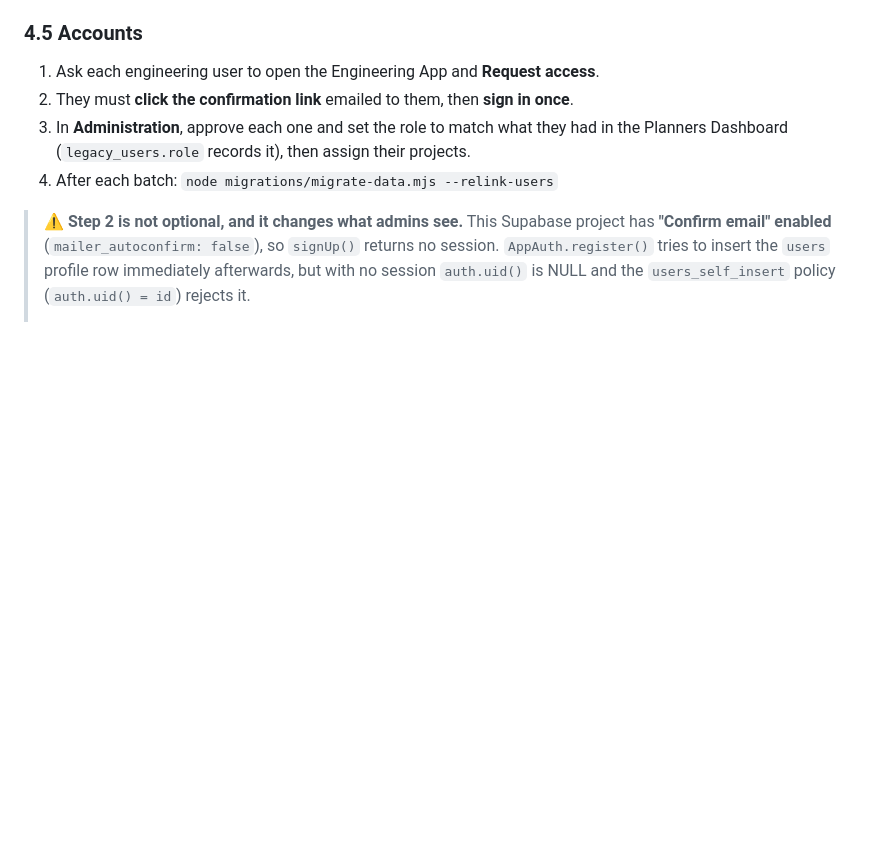
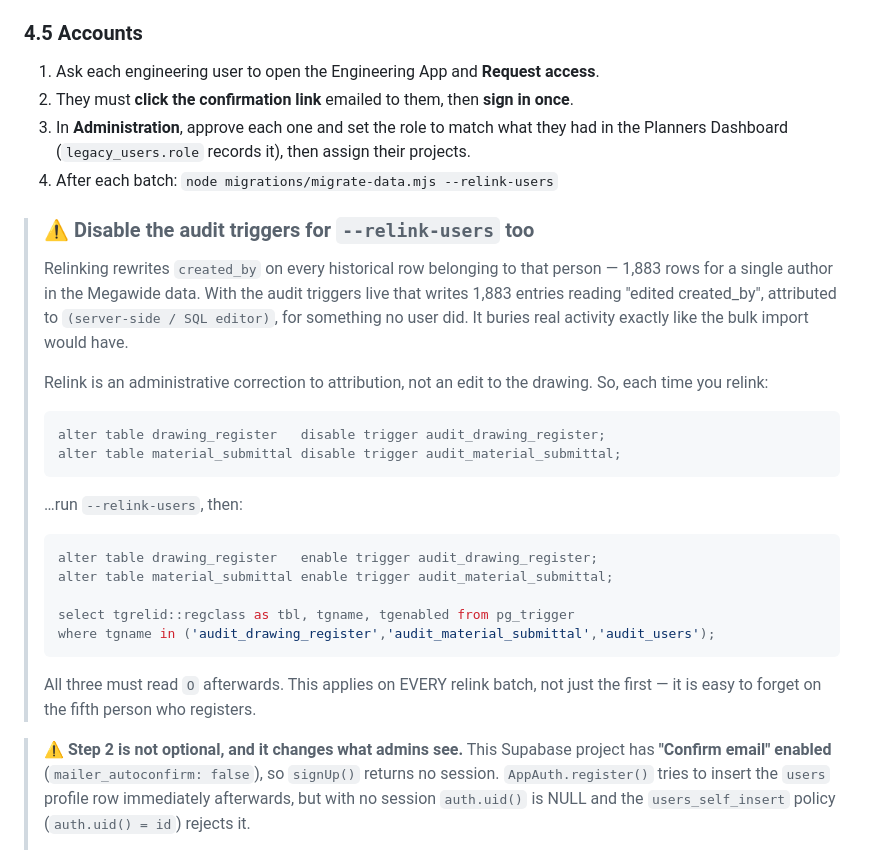
Before and after one commit to PMODepartment/engineering-app, a Markdown page: docs/MIGRATION.md, the part around the change. Rendered like a GitHub page; blank space fills up the shorter version.

Commit message:
docs: disable audit triggers for --relink-users as well
Relinking rewrites created_by on every historical row for that person — 1,883
rows for a single author in the Megawide data. With the audit triggers live that
writes 1,883 "edited created_by" entries attributed to (server-side / SQL
editor), for something no user did, burying real activity exactly as the bulk
import would have.

Documented because it recurs on every relink batch, not just the first.

Co-Authored-By: Claude Opus 5 <noreply@anthropic.com>

````diff
--- a/docs/MIGRATION.md
+++ b/docs/MIGRATION.md
@@ -200,6 +200,35 @@ migrations/0004-harden-audit-grants.sql
    projects.
 4. After each batch: `node migrations/migrate-data.mjs --relink-users`
 
+> ### ⚠️ Disable the audit triggers for `--relink-users` too
+>
+> Relinking rewrites `created_by` on every historical row belonging to that
+> person — 1,883 rows for a single author in the Megawide data. With the audit
+> triggers live that writes 1,883 entries reading "edited created_by", attributed
+> to `(server-side / SQL editor)`, for something no user did. It buries real
+> activity exactly like the bulk import would have.
+>
+> Relink is an administrative correction to attribution, not an edit to the
+> drawing. So, each time you relink:
+>
+> ```sql
+> alter table drawing_register   disable trigger audit_drawing_register;
+> alter table material_submittal disable trigger audit_material_submittal;
+> ```
+>
+> …run `--relink-users`, then:
+>
+> ```sql
+> alter table drawing_register   enable trigger audit_drawing_register;
+> alter table material_submittal enable trigger audit_material_submittal;
+>
+> select tgrelid::regclass as tbl, tgname, tgenabled from pg_trigger
+> where tgname in ('audit_drawing_register','audit_material_submittal','audit_users');
+> ```
+>
+> All three must read `O` afterwards. This applies on EVERY relink batch, not
+> just the first — it is easy to forget on the fifth person who registers.
+
 > ⚠️ **Step 2 is not optional, and it changes what admins see.** This Supabase
 > project has **"Confirm email" enabled** (`mailer_autoconfirm: false`), so
 > `signUp()` returns no session. `AppAuth.register()` tries to insert the `users`
````
